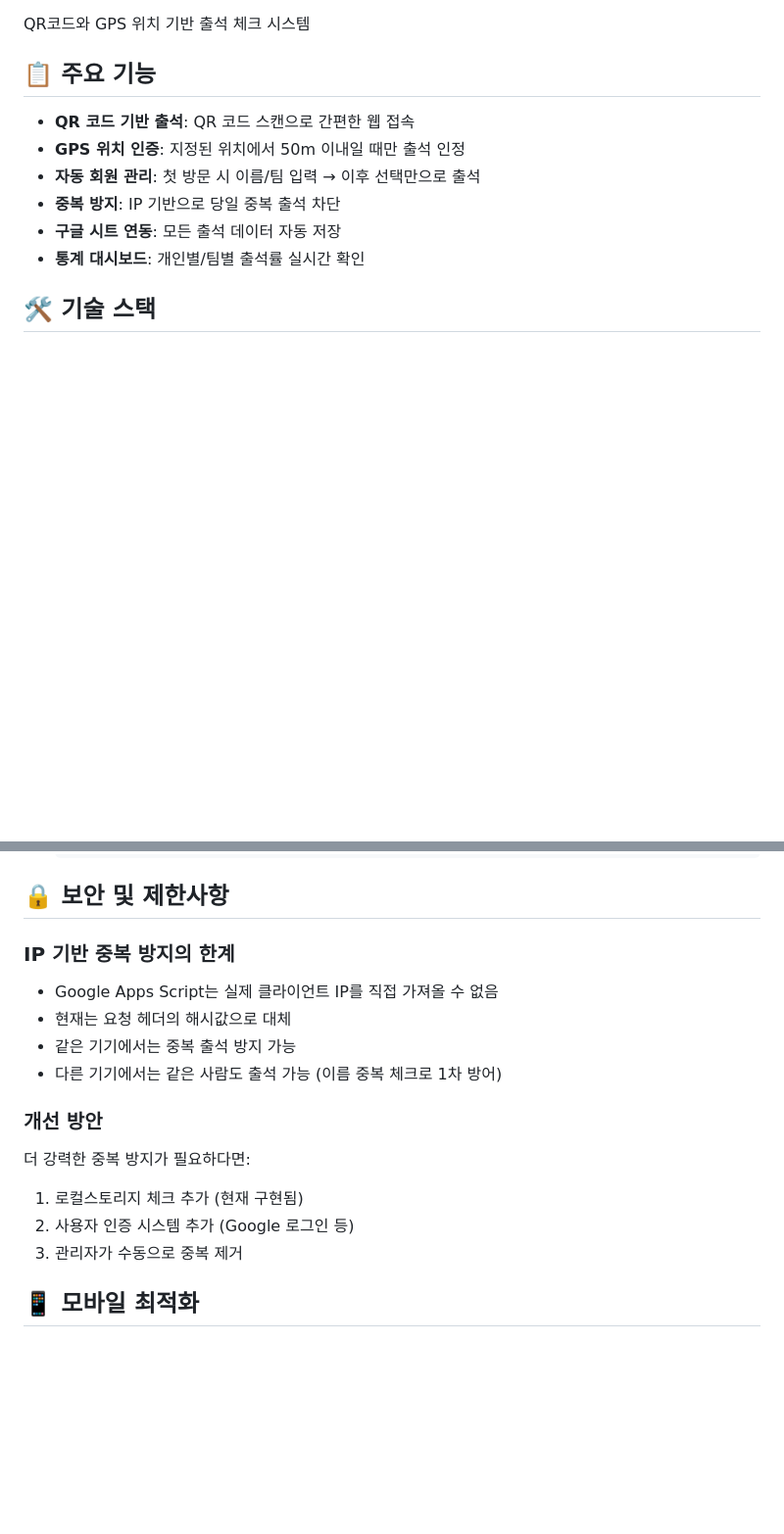
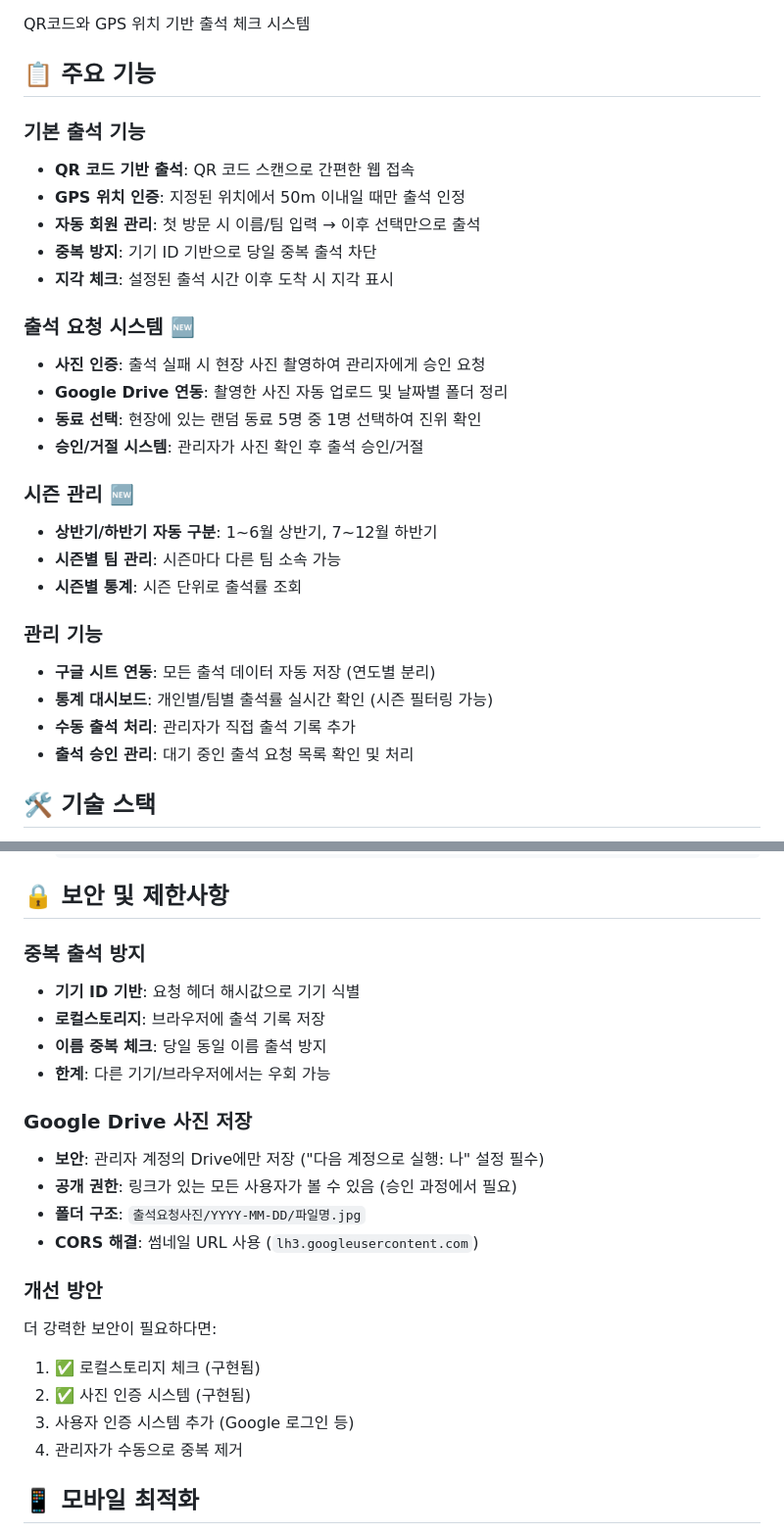
Before and after one commit to WIPWIP-KOR/roll-book, a Markdown page: README.md, 2 parts joined by grey strips. Shown at 98% size. Drawn GitHub-style; blank space fills up the shorter version.

```diff
--- a/README.md
+++ b/README.md
@@ -4,12 +4,29 @@ QR코드와 GPS 위치 기반 출석 체크 시스템
 
 ## 📋 주요 기능
 
+### 기본 출석 기능
 - **QR 코드 기반 출석**: QR 코드 스캔으로 간편한 웹 접속
 - **GPS 위치 인증**: 지정된 위치에서 50m 이내일 때만 출석 인정
 - **자동 회원 관리**: 첫 방문 시 이름/팀 입력 → 이후 선택만으로 출석
-- **중복 방지**: IP 기반으로 당일 중복 출석 차단
-- **구글 시트 연동**: 모든 출석 데이터 자동 저장
-- **통계 대시보드**: 개인별/팀별 출석률 실시간 확인
+- **중복 방지**: 기기 ID 기반으로 당일 중복 출석 차단
+- **지각 체크**: 설정된 출석 시간 이후 도착 시 지각 표시
+
+### 출석 요청 시스템 🆕
+- **사진 인증**: 출석 실패 시 현장 사진 촬영하여 관리자에게 승인 요청
+- **Google Drive 연동**: 촬영한 사진 자동 업로드 및 날짜별 폴더 정리
+- **동료 선택**: 현장에 있는 랜덤 동료 5명 중 1명 선택하여 진위 확인
+- **승인/거절 시스템**: 관리자가 사진 확인 후 출석 승인/거절
+
+### 시즌 관리 🆕
+- **상반기/하반기 자동 구분**: 1~6월 상반기, 7~12월 하반기
+- **시즌별 팀 관리**: 시즌마다 다른 팀 소속 가능
+- **시즌별 통계**: 시즌 단위로 출석률 조회
+
+### 관리 기능
+- **구글 시트 연동**: 모든 출석 데이터 자동 저장 (연도별 분리)
+- **통계 대시보드**: 개인별/팀별 출석률 실시간 확인 (시즌 필터링 가능)
+- **수동 출석 처리**: 관리자가 직접 출석 기록 추가
+- **출석 승인 관리**: 대기 중인 출석 요청 목록 확인 및 처리
 
 ## 🛠 기술 스택
 
@@ -185,19 +269,27 @@ if (now.getDay() !== 6) {  // 6 = 토요일, 0 = 일요일, 1 = 월요일...
 
 ## 🔒 보안 및 제한사항
 
-### IP 기반 중복 방지의 한계
+### 중복 출석 방지
 
-- Google Apps Script는 실제 클라이언트 IP를 직접 가져올 수 없음
-- 현재는 요청 헤더의 해시값으로 대체
-- 같은 기기에서는 중복 출석 방지 가능
-- 다른 기기에서는 같은 사람도 출석 가능 (이름 중복 체크로 1차 방어)
+- **기기 ID 기반**: 요청 헤더 해시값으로 기기 식별
+- **로컬스토리지**: 브라우저에 출석 기록 저장
+- **이름 중복 체크**: 당일 동일 이름 출석 방지
+- **한계**: 다른 기기/브라우저에서는 우회 가능
+
+### Google Drive 사진 저장
+
+- **보안**: 관리자 계정의 Drive에만 저장 ("다음 계정으로 실행: 나" 설정 필수)
+- **공개 권한**: 링크가 있는 모든 사용자가 볼 수 있음 (승인 과정에서 필요)
+- **폴더 구조**: `출석요청사진/YYYY-MM-DD/파일명.jpg`
+- **CORS 해결**: 썸네일 URL 사용 (`lh3.googleusercontent.com`)
 
 ### 개선 방안
 
-더 강력한 중복 방지가 필요하다면:
-1. 로컬스토리지 체크 추가 (현재 구현됨)
-2. 사용자 인증 시스템 추가 (Google 로그인 등)
-3. 관리자가 수동으로 중복 제거
+더 강력한 보안이 필요하다면:
+1. ✅ 로컬스토리지 체크 (구현됨)
+2. ✅ 사진 인증 시스템 (구현됨)
+3. 사용자 인증 시스템 추가 (Google 로그인 등)
+4. 관리자가 수동으로 중복 제거
 
 ## 📱 모바일 최적화
 
```
Also changed, not shown: other parts of README.md (+113 -22 lines).
